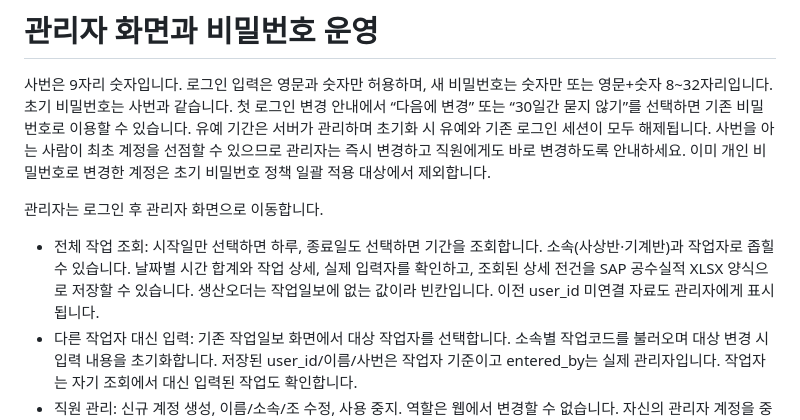
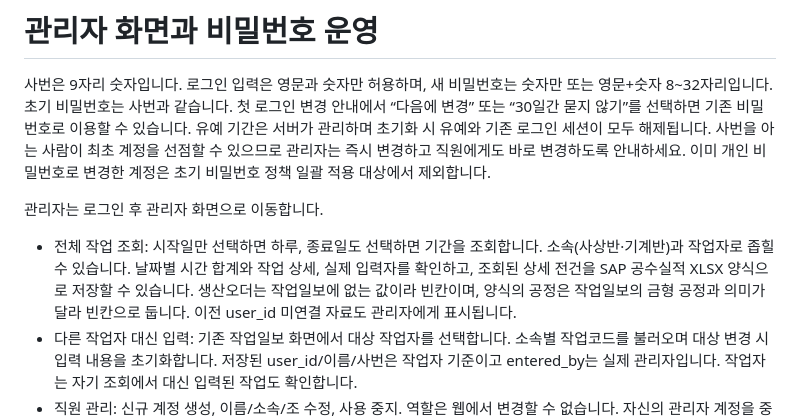
Before and after one commit to GeonhoShin98/worklog, a Markdown page: ADMIN.md, the part around the change. Rendered like a GitHub page.

Commit message:
Document blank SAP process field

```diff
--- a/ADMIN.md
+++ b/ADMIN.md
@@ -7,7 +7,7 @@
 
 관리자는 로그인 후 관리자 화면으로 이동합니다.
 
-- 전체 작업 조회: 시작일만 선택하면 하루, 종료일도 선택하면 기간을 조회합니다. 소속(사상반·기계반)과 작업자로 좁힐 수 있습니다. 날짜별 시간 합계와 작업 상세, 실제 입력자를 확인하고, 조회된 상세 전건을 SAP 공수실적 XLSX 양식으로 저장할 수 있습니다. 생산오더는 작업일보에 없는 값이라 빈칸입니다. 이전 user_id 미연결 자료도 관리자에게 표시됩니다.
+- 전체 작업 조회: 시작일만 선택하면 하루, 종료일도 선택하면 기간을 조회합니다. 소속(사상반·기계반)과 작업자로 좁힐 수 있습니다. 날짜별 시간 합계와 작업 상세, 실제 입력자를 확인하고, 조회된 상세 전건을 SAP 공수실적 XLSX 양식으로 저장할 수 있습니다. 생산오더는 작업일보에 없는 값이라 빈칸이며, 양식의 공정은 작업일보의 금형 공정과 의미가 달라 빈칸으로 둡니다. 이전 user_id 미연결 자료도 관리자에게 표시됩니다.
 - 다른 작업자 대신 입력: 기존 작업일보 화면에서 대상 작업자를 선택합니다. 소속별 작업코드를 불러오며 대상 변경 시 입력 내용을 초기화합니다. 저장된 user_id/이름/사번은 작업자 기준이고 entered_by는 실제 관리자입니다. 작업자는 자기 조회에서 대신 입력된 작업도 확인합니다.
 - 직원 관리: 신규 계정 생성, 이름/소속/조 수정, 사용 중지. 역할은 웹에서 변경할 수 없습니다. 자신의 관리자 계정을 중지하거나 다른 관리자 계정을 수정할 수 없습니다. 정보 변경 시 해당 직원 세션을 종료합니다.
 - 비밀번호 초기화: 작업자를 선택하고 관리자 본인의 현재 비밀번호를 확인합니다. 초기화 후 기존 직원 세션은 모두 종료되고 다음 로그인에서 새 비밀번호를 설정해야 합니다. 개인 비밀번호 원문은 조회할 수 없습니다.
```
